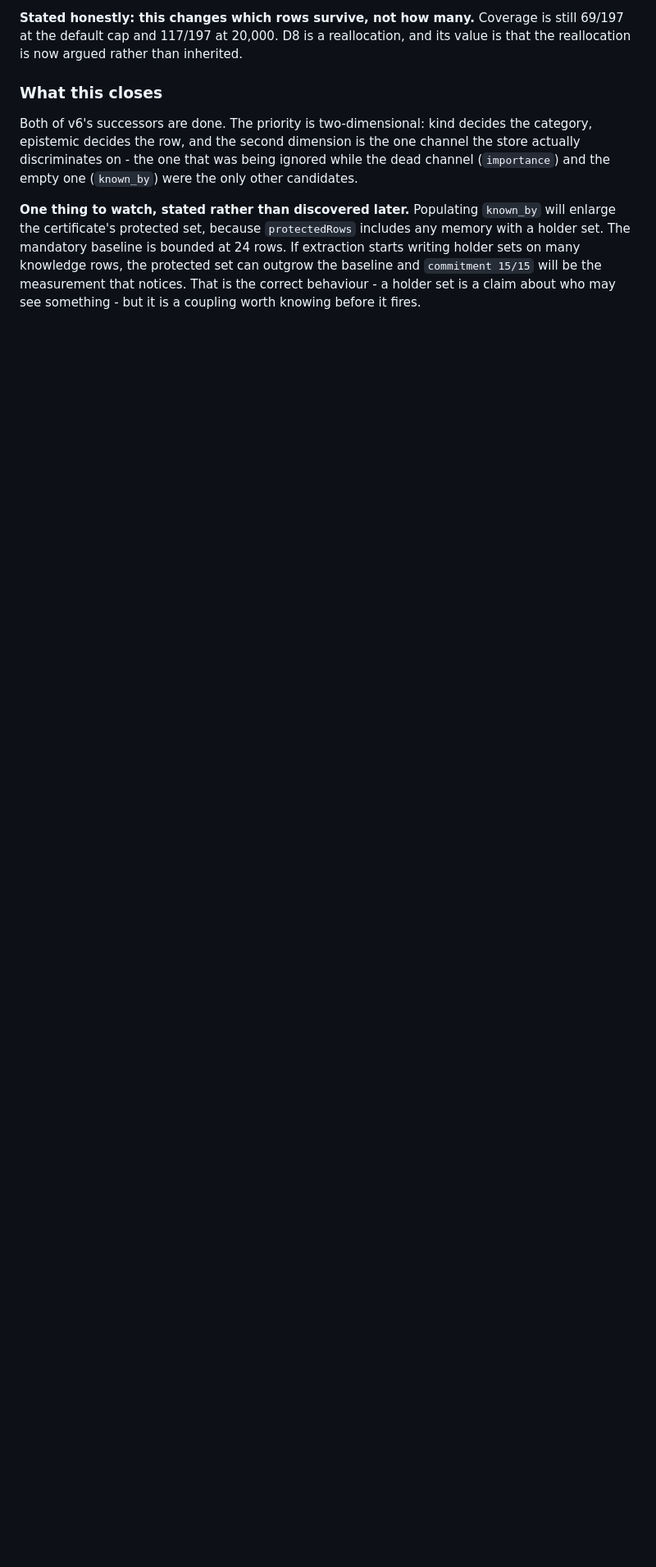
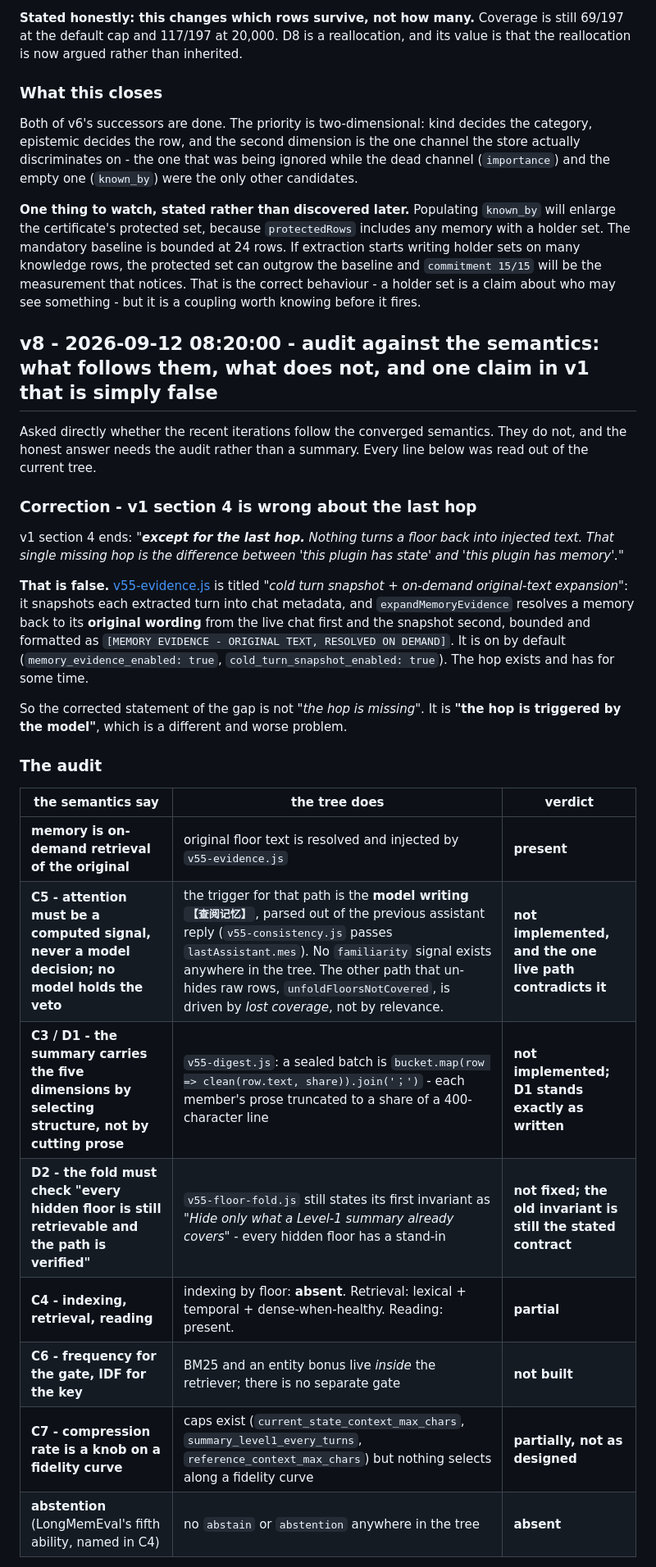
Before and after one commit to Icey0111/Memory-plugin, a Markdown page: dev_docs/21_memory_thesis.md, the part around one of its changes. Shown at 82% size. Rendered like a GitHub page; blank space fills up the shorter version.

Commit message:
docs: audit the tree against the converged semantics, and correct a false claim

```diff
--- a/dev_docs/21_memory_thesis.md
+++ b/dev_docs/21_memory_thesis.md
@@ -850,3 +850,38 @@ baseline is bounded at 24 rows. If extraction starts writing holder sets on many
 protected set can outgrow the baseline and `commitment 15/15` will be the measurement that notices.
 That is the correct behaviour - a holder set is a claim about who may see something - but it is a
 coupling worth knowing before it fires.
+
+<!-- VERSION 8 -->
+## v8 - 2026-09-12 08:20:00 - audit against the semantics: what follows them, what does not, and one claim in v1 that is simply false
+
+Asked directly whether the recent iterations follow the converged semantics. They do not, and the honest
+answer needs the audit rather than a summary. Every line below was read out of the current tree.
+
+### Correction - v1 section 4 is wrong about the last hop
+
+v1 section 4 ends: *"**except for the last hop.** Nothing turns a floor back into injected text. That
+single missing hop is the difference between 'this plugin has state' and 'this plugin has memory'."*
+
+**That is false.** [v55-evidence.js](file:///D:/memory_plugin/v55-evidence.js) is titled *"cold turn
+snapshot + on-demand original-text expansion"*: it snapshots each extracted turn into chat metadata, and
+`expandMemoryEvidence` resolves a memory back to its **original wording** from the live chat first and the
+snapshot second, bounded and formatted as `[MEMORY EVIDENCE - ORIGINAL TEXT, RESOLVED ON DEMAND]`. It is
+on by default (`memory_evidence_enabled: true`, `cold_turn_snapshot_enabled: true`). The hop exists and
+has for some time.
+
+So the corrected statement of the gap is not *"the hop is missing"*. It is **"the hop is triggered by the
+model"**, which is a different and worse problem.
+
+### The audit
+
+| the semantics say | the tree does | verdict |
+|---|---|---|
+| **memory is on-demand retrieval of the original** | original floor text is resolved and injected by `v55-evidence.js` | **present** |
+| **C5 - attention must be a computed signal, never a model decision; no model holds the veto** | the trigger for that path is the **model writing `【查阅记忆】`**, parsed out of the previous assistant reply (`v55-consistency.js` passes `lastAssistant.mes`). No `familiarity` signal exists anywhere in the tree. The other path that un-hides raw rows, `unfoldFloorsNotCovered`, is driven by *lost coverage*, not by relevance. | **not implemented, and the one live path contradicts it** |
+| **C3 / D1 - the summary carries the five dimensions by selecting structure, not by cutting prose** | `v55-digest.js`: a sealed batch is `bucket.map(row => clean(row.text, share)).join('；')` - each member's prose truncated to a share of a 400-character line | **not implemented; D1 stands exactly as written** |
+| **D2 - the fold must check "every hidden floor is still retrievable and the path is verified"** | `v55-floor-fold.js` still states its first invariant as *"Hide only what a Level-1 summary already covers"* - every hidden floor has a stand-in | **not fixed; the old invariant is still the stated contract** |
+| **C4 - indexing, retrieval, reading** | indexing by floor: **absent**. Retrieval: lexical + temporal + dense-when-healthy. Reading: present. | **partial** |
+| **C6 - frequency for the gate, IDF for the key** | BM25 and an entity bonus live *inside* the retriever; there is no separate gate | **not built** |
+| **C7 - compression rate is a knob on a fidelity curve** | caps exist (`current_state_context_max_chars`, `summary_level1_every_turns`, `reference_context_max_chars`) but nothing selects along a fidelity curve | **partially, not as designed** |
+| **abstention** (LongMemEval's fifth ability, named in C4) | no `abstain` or `abstention` anywhere in the tree | **absent** |
+
```
Also changed, not shown: other parts of dev_docs/21_memory_thesis.md (+35 -0 lines).
